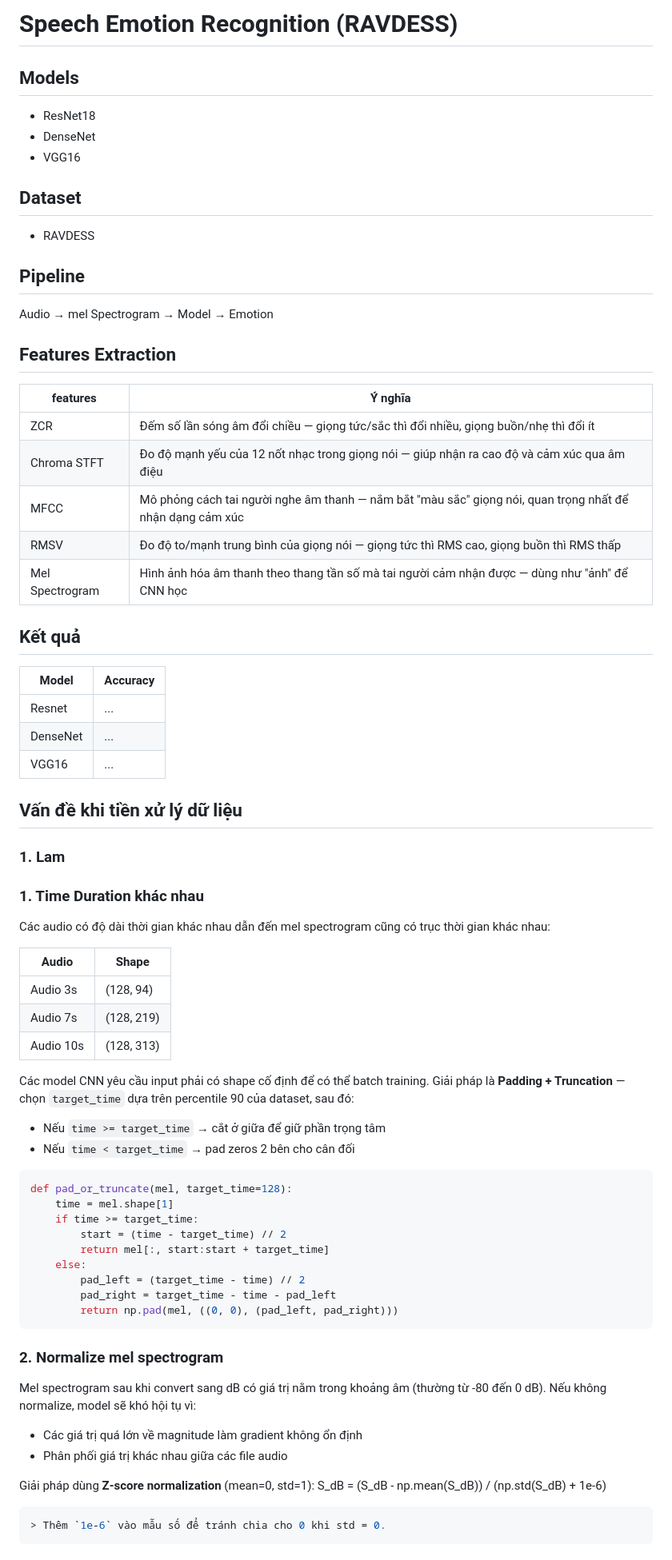
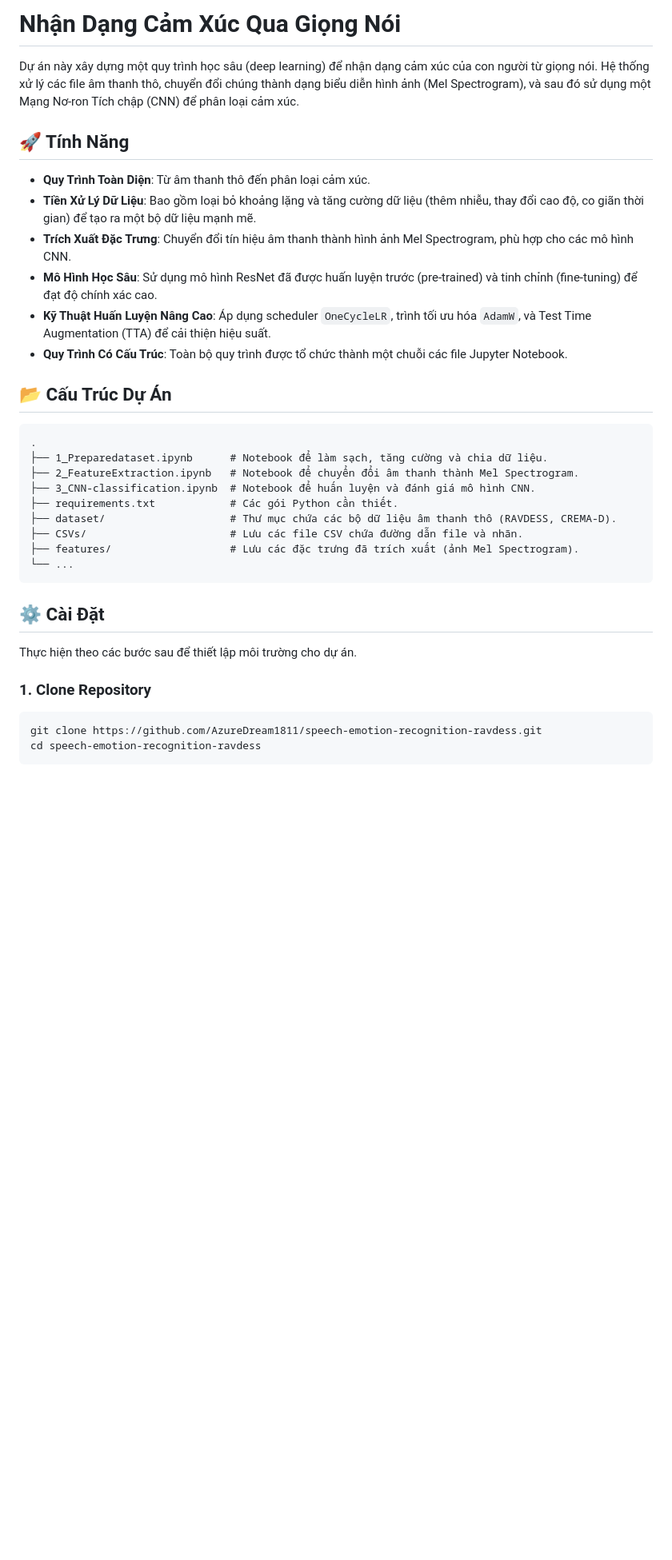
Before and after one commit to AzureDream1811/speech-emotion-recognition-ravdess, a Markdown page: README.md, the part around one of its changes. Shown at 80% size. Drawn GitHub-style; blank space fills up the shorter version.

Commit message:
Add detailed classification process explanation and project structure to README
Co-authored-by: Copilot <copilot@github.com>

````diff
--- a/README.md
+++ b/README.md
@@ -1,79 +1,38 @@
-# Speech Emotion Recognition (RAVDESS)
+# Nhận Dạng Cảm Xúc Qua Giọng Nói
 
-## Models
+Dự án này xây dựng một quy trình học sâu (deep learning) để nhận dạng cảm xúc của con người từ giọng nói. Hệ thống xử lý các file âm thanh thô, chuyển đổi chúng thành dạng biểu diễn hình ảnh (Mel Spectrogram), và sau đó sử dụng một Mạng Nơ-ron Tích chập (CNN) để phân loại cảm xúc.
 
-- ResNet18
-- DenseNet
-- VGG16
+## 🚀 Tính Năng
 
-## Dataset
+- **Quy Trình Toàn Diện**: Từ âm thanh thô đến phân loại cảm xúc.
+- **Tiền Xử Lý Dữ Liệu**: Bao gồm loại bỏ khoảng lặng và tăng cường dữ liệu (thêm nhiễu, thay đổi cao độ, co giãn thời gian) để tạo ra một bộ dữ liệu mạnh mẽ.
+- **Trích Xuất Đặc Trưng**: Chuyển đổi tín hiệu âm thanh thành hình ảnh Mel Spectrogram, phù hợp cho các mô hình CNN.
+- **Mô Hình Học Sâu**: Sử dụng mô hình ResNet đã được huấn luyện trước (pre-trained) và tinh chỉnh (fine-tuning) để đạt độ chính xác cao.
+- **Kỹ Thuật Huấn Luyện Nâng Cao**: Áp dụng scheduler `OneCycleLR`, trình tối ưu hóa `AdamW`, và Test Time Augmentation (TTA) để cải thiện hiệu suất.
+- **Quy Trình Có Cấu Trúc**: Toàn bộ quy trình được tổ chức thành một chuỗi các file Jupyter Notebook.
 
-- RAVDESS
+## 📂 Cấu Trúc Dự Án
 
-## Pipeline
-
-Audio → mel Spectrogram → Model → Emotion
-
-## Features Extraction
-
-| features        | Ý nghĩa                                                                                                   |
-| --------------- | --------------------------------------------------------------------------------------------------------- |
-| ZCR             | Đếm số lần sóng âm đổi chiều — giọng tức/sắc thì đổi nhiều, giọng buồn/nhẹ thì đổi ít                     |
-| Chroma STFT     | Đo độ mạnh yếu của 12 nốt nhạc trong giọng nói — giúp nhận ra cao độ và cảm xúc qua âm điệu               |
-| MFCC            | Mô phỏng cách tai người nghe âm thanh — nắm bắt "màu sắc" giọng nói, quan trọng nhất để nhận dạng cảm xúc |
-| RMSV            | Đo độ to/mạnh trung bình của giọng nói — giọng tức thì RMS cao, giọng buồn thì RMS thấp                   |
-| Mel Spectrogram | Hình ảnh hóa âm thanh theo thang tần số mà tai người cảm nhận được — dùng như "ảnh" để CNN học            |
-
-## Kết quả
-
-| Model    | Accuracy |
-| -------- | -------- |
-| Resnet   | ...      |
-| DenseNet | ...      |
-| VGG16    | ...      |
-
-## Vấn đề khi tiền xử lý dữ liệu
-
-### 1. Lam
-
-### 1. Time Duration khác nhau
-
-Các audio có độ dài thời gian khác nhau dẫn đến mel spectrogram cũng có trục thời gian khác nhau:
-
-| Audio     | Shape      |
-| --------- | ---------- |
-| Audio 3s  | (128, 94)  |
-| Audio 7s  | (128, 219) |
-| Audio 10s | (128, 313) |
-
-Các model CNN yêu cầu input phải có shape cố định để có thể batch training. Giải pháp là **Padding + Truncation** — chọn `target_time` dựa trên percentile 90 của dataset, sau đó:
-
-- Nếu `time >= target_time` → cắt ở giữa để giữ phần trọng tâm
-- Nếu `time < target_time` → pad zeros 2 bên cho cân đối
-
-```python
-def pad_or_truncate(mel, target_time=128):
-    time = mel.shape[1]
-    if time >= target_time:
-        start = (time - target_time) // 2
-        return mel[:, start:start + target_time]
-    else:
-        pad_left = (target_time - time) // 2
-        pad_right = target_time - time - pad_left
-        return np.pad(mel, ((0, 0), (pad_left, pad_right)))
+```
+.
+├── 1_Preparedataset.ipynb      # Notebook để làm sạch, tăng cường và chia dữ liệu.
+├── 2_FeatureExtraction.ipynb   # Notebook để chuyển đổi âm thanh thành Mel Spectrogram.
+├── 3_CNN-classification.ipynb  # Notebook để huấn luyện và đánh giá mô hình CNN.
+├── requirements.txt            # Các gói Python cần thiết.
+├── dataset/                    # Thư mục chứa các bộ dữ liệu âm thanh thô (RAVDESS, CREMA-D).
+├── CSVs/                       # Lưu các file CSV chứa đường dẫn file và nhãn.
+├── features/                   # Lưu các đặc trưng đã trích xuất (ảnh Mel Spectrogram).
+└── ...
 ```
 
-### 2. Normalize mel spectrogram
+## ⚙️ Cài Đặt
 
-Mel spectrogram sau khi convert sang dB có giá trị nằm trong khoảng âm (thường từ -80 đến 0 dB). Nếu không normalize, model sẽ khó hội tụ vì:
+Thực hiện theo các bước sau để thiết lập môi trường cho dự án.
 
-- Các giá trị quá lớn về magnitude làm gradient không ổn định
-- Phân phối giá trị khác nhau giữa các file audio
+### 1. Clone Repository
 
-Giải pháp dùng **Z-score normalization** (mean=0, std=1):
-S_dB = (S_dB - np.mean(S_dB)) / (np.std(S_dB) + 1e-6)
-
-```python
-> Thêm `1e-6` vào mẫu số để tránh chia cho 0 khi std = 0.
+```bash
+git clone https://github.com/AzureDream1811/speech-emotion-recognition-ravdess.git
+cd speech-emotion-recognition-ravdess
 ```
 
````
Also changed, not shown: other parts of README.md (+104 -8 lines), CLASSIFICATION_EXPLANATION.md (added, +251 -0 lines).
